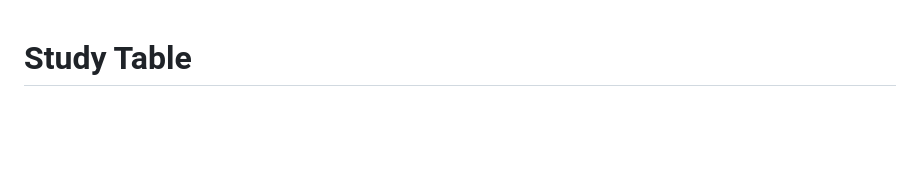
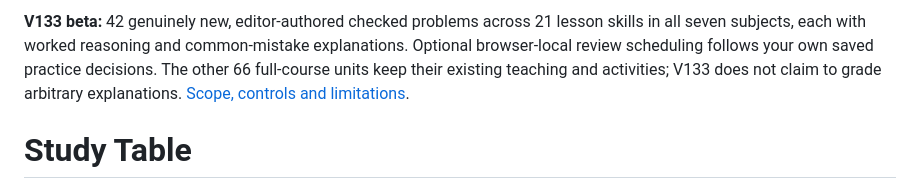
Before and after one commit to ijakesilverstein/study-table, a Markdown page: README.md, the part around the change. GitHub-like rendering; blank space fills up the shorter version.

Commit message:
Introduce verifiable V133 new-practice scope and opt-in local review

```diff
--- a/README.md
+++ b/README.md
@@ -1,3 +1,5 @@
+**V133 beta:** 42 genuinely new, editor-authored checked problems across 21 lesson skills in all seven subjects, each with worked reasoning and common-mistake explanations. Optional browser-local review scheduling follows your own saved practice decisions. The other 66 full-course units keep their existing teaching and activities; V133 does not claim to grade arbitrary explanations. [Scope, controls and limitations](docs/VERIFIED_TRANSFER_V133.md).
+
 # Study Table
 
 An offline-capable learning app. [Open the V132 HTML on GitHub](https://github.com/ijakesilverstein/study-table/blob/main/public/study-table-v132.html) and choose **Download raw file** to save the complete app. The separately published site at https://study-table-downloads.vercel.app may show an earlier release until a new deployment is verified.
```
